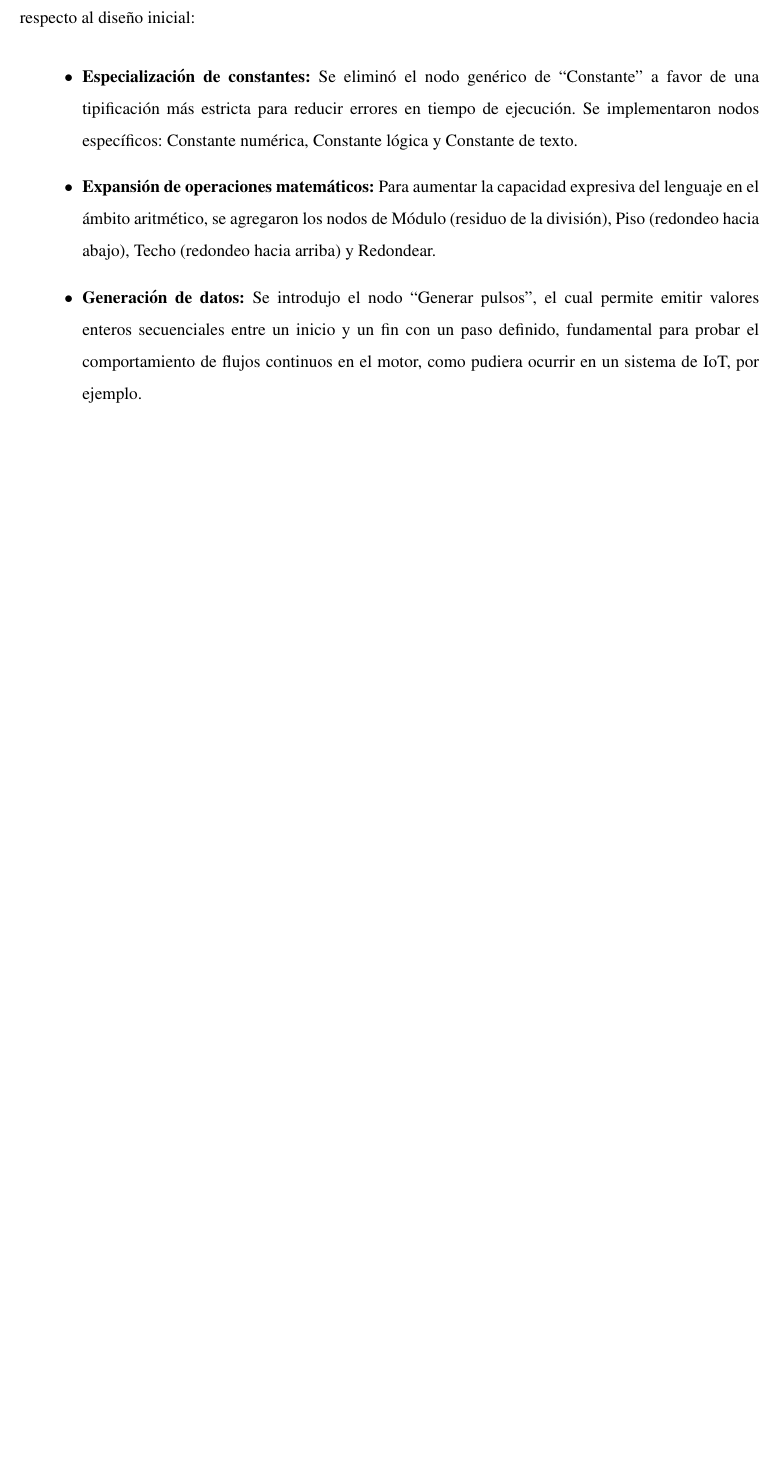
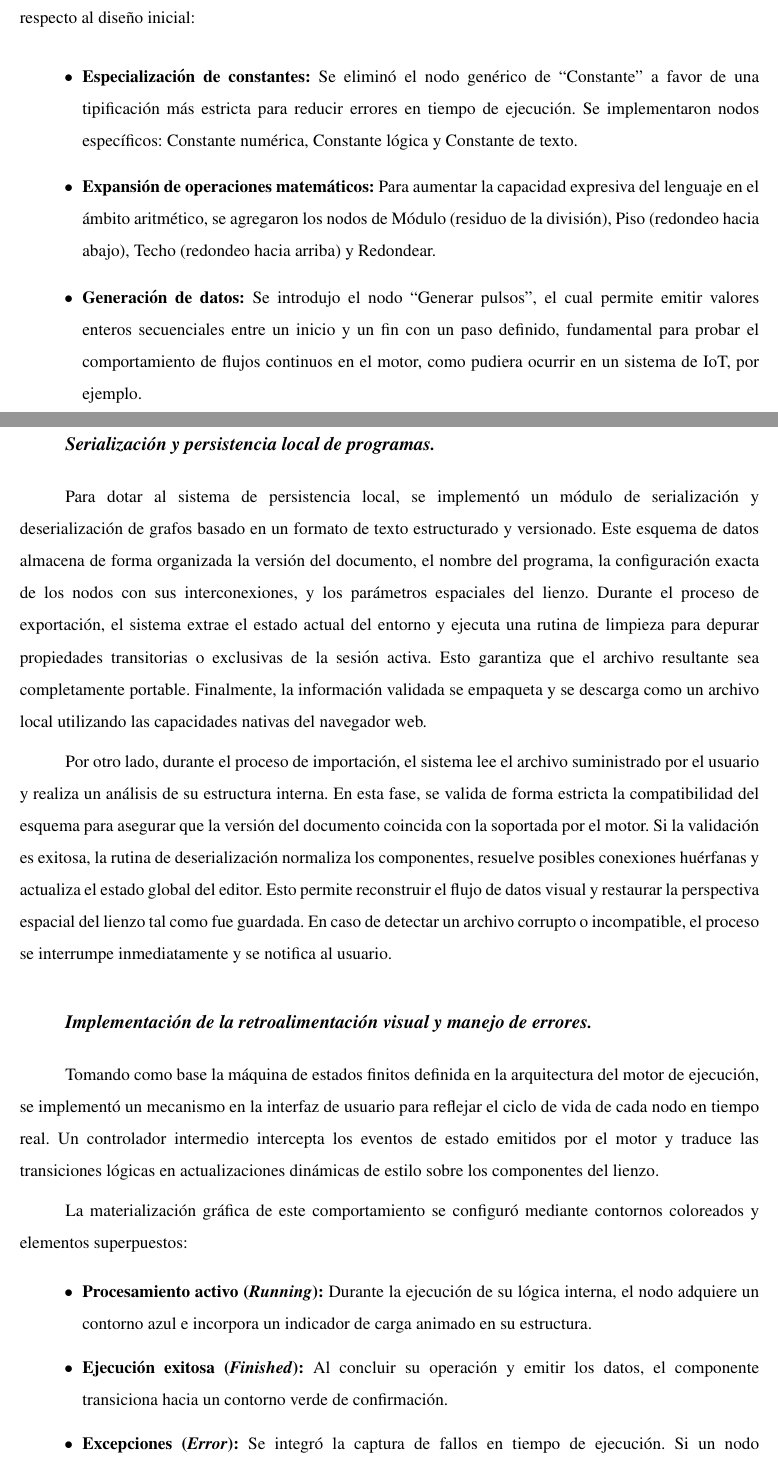
Before and after one commit to gabrielmj23/informe-trabajo-de-grado, a LaTeX document (main/GraffeRoberth MendezGabriel TG.tex, which reads main/content/chapter.4/1.3.implementation.tex): part of page 41 of 59 before the commit and two parts of pages 41 and 42 of 60 after it, the two joined at a grey line, cut so that both start at the same text, the shorter picture padded with empty space. Compiled offline with pdfLaTeX.

Commit message:
cosas que faltaron del primer incremento

```diff
--- a/main/content/chapter.4/1.3.implementation.tex
+++ b/main/content/chapter.4/1.3.implementation.tex
@@ -31,3 +31,20 @@ Tras realizar las primeras pruebas de integración entre el editor y el motor, s
     \item \textbf{Expansión de operaciones matemáticos:} Para aumentar la capacidad expresiva del lenguaje en el ámbito aritmético, se agregaron los nodos de Módulo (residuo de la división), Piso (redondeo hacia abajo), Techo (redondeo hacia arriba) y Redondear.
     \item \textbf{Generación de datos:} Se introdujo el nodo “Generar pulsos”, el cual permite emitir valores enteros secuenciales entre un inicio y un fin con un paso definido, fundamental para probar el comportamiento de flujos continuos en el motor, como pudiera ocurrir en un sistema de IoT, por ejemplo.
 \end{itemize}
+
+\usubsubsection{Serialización y persistencia local de programas}
+
+Para dotar al sistema de persistencia local, se implementó un módulo de serialización y deserialización de grafos basado en un formato de texto estructurado y versionado. Este esquema de datos almacena de forma organizada la versión del documento, el nombre del programa, la configuración exacta de los nodos con sus interconexiones, y los parámetros espaciales del lienzo. Durante el proceso de exportación, el sistema extrae el estado actual del entorno y ejecuta una rutina de limpieza para depurar propiedades transitorias o exclusivas de la sesión activa. Esto garantiza que el archivo resultante sea completamente portable. Finalmente, la información validada se empaqueta y se descarga como un archivo local utilizando las capacidades nativas del navegador web.
+
+Por otro lado, durante el proceso de importación, el sistema lee el archivo suministrado por el usuario y realiza un análisis de su estructura interna. En esta fase, se valida de forma estricta la compatibilidad del esquema para asegurar que la versión del documento coincida con la soportada por el motor. Si la validación es exitosa, la rutina de deserialización normaliza los componentes, resuelve posibles conexiones huérfanas y actualiza el estado global del editor. Esto permite reconstruir el flujo de datos visual y restaurar la perspectiva espacial del lienzo tal como fue guardada. En caso de detectar un archivo corrupto o incompatible, el proceso se interrumpe inmediatamente y se notifica al usuario.
+
+\usubsubsection{Implementación de la retroalimentación visual y manejo de errores}
+
+Tomando como base la máquina de estados finitos definida en la arquitectura del motor de ejecución, se implementó un mecanismo en la interfaz de usuario para reflejar el ciclo de vida de cada nodo en tiempo real. Un controlador intermedio intercepta los eventos de estado emitidos por el motor y traduce las transiciones lógicas en actualizaciones dinámicas de estilo sobre los componentes del lienzo.
+
+La materialización gráfica de este comportamiento se configuró mediante contornos coloreados y elementos superpuestos:
+\begin{itemize}
+\item \textbf{Procesamiento activo (\textit{Running}):} Durante la ejecución de su lógica interna, el nodo adquiere un contorno azul e incorpora un indicador de carga animado en su estructura.
+\item \textbf{Ejecución exitosa (\textit{Finished}):} Al concluir su operación y emitir los datos, el componente transiciona hacia un contorno verde de confirmación.
+\item \textbf{Excepciones (\textit{Error}):} Se integró la captura de fallos en tiempo de ejecución. Si un nodo intercepta una anomalía (como incompatibilidad de tipos o datos faltantes), su contorno se torna rojo y despliega un cuadro de texto emergente (\textit{tooltip}) que expone el mensaje exacto del fallo para facilitar el proceso de depuración visual.
+\end{itemize}
```
Also changed, not shown: main/images/estados-ejecucion.png (added), main/content/chapter.4/1.3.implementation.tex (10 more changed lines).
